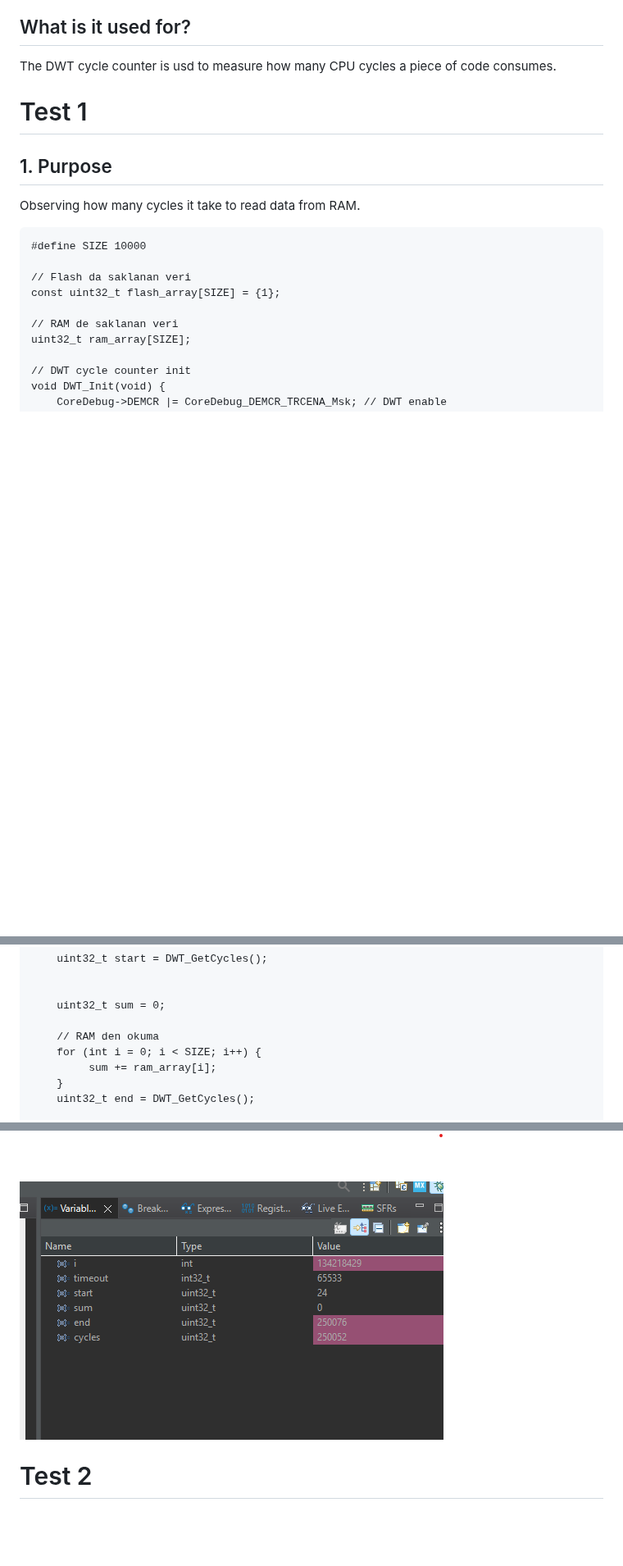
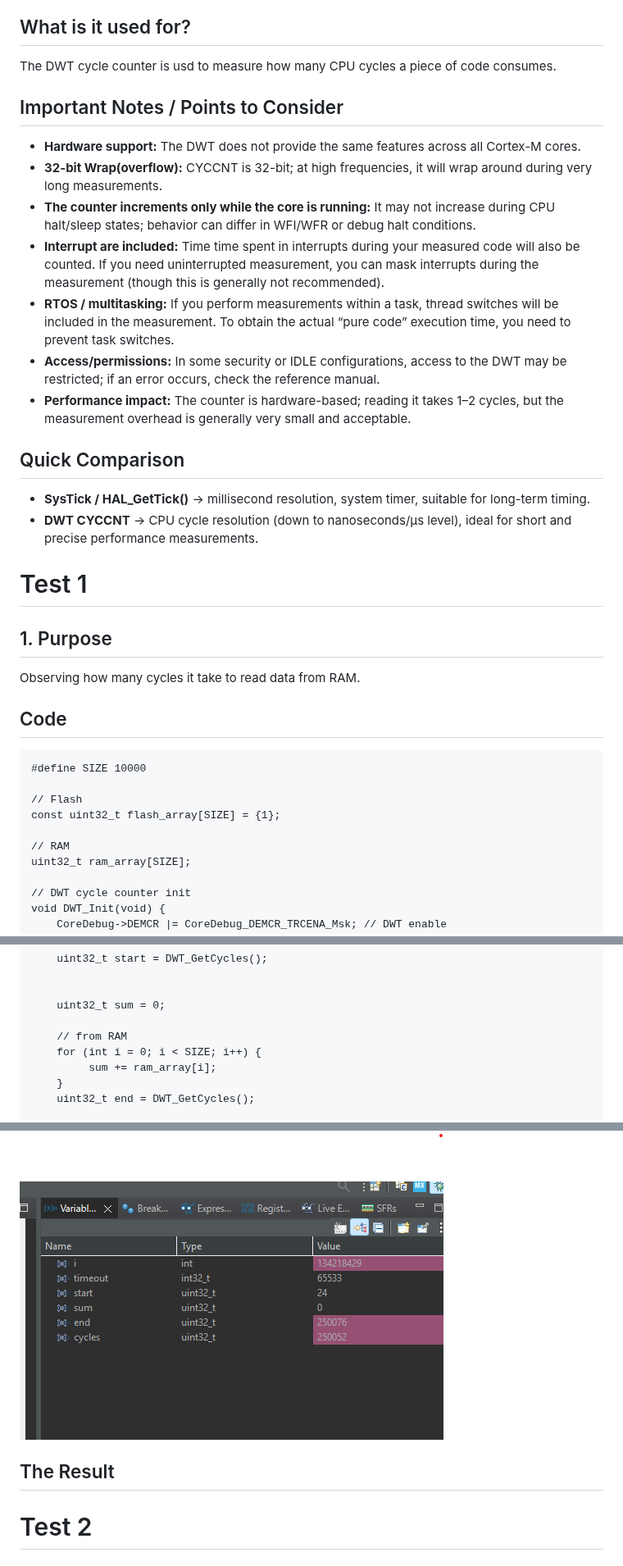
Before and after one commit to sumeyyevarmis/Notlar, a Markdown page: 1_Lab-1.md, 3 parts joined by grey strips. Shown at 82% size. GitHub-like rendering; blank space fills up the shorter version.

Commit message:
Lab notes added

````diff
--- a/1_Lab-1.md
+++ b/1_Lab-1.md
@@ -19,17 +19,33 @@ It starts the counter by setting the **CYCCBTENA (cycle counter enable)** bit in
 ## What is it used for?
 The DWT cycle counter is usd to measure how many CPU cycles a piece of code consumes.
 
+## Important Notes / Points to Consider
+- **Hardware support:** The DWT does not provide the same features across all Cortex-M cores.
+- **32-bit Wrap(overflow):** CYCCNT is 32-bit; at high frequencies, it will wrap around during very long measurements.
+- **The counter increments only while the core is running:** It may not increase during CPU halt/sleep states; behavior can differ in WFI/WFR or debug halt conditions.
+- **Interrupt are included:** Time time spent in interrupts during your measured code will also be counted. If you need uninterrupted measurement, you can mask interrupts during the measurement (though this is generally not recommended).
+- **RTOS / multitasking:** If you perform measurements within a task, thread switches will be included in the measurement. To obtain the actual “pure code” execution time, you need to prevent task switches.
+- **Access/permissions:** In some security or IDLE configurations, access to the DWT may be restricted; if an error occurs, check the reference manual.
+- **Performance impact:** The counter is hardware-based; reading it takes 1–2 cycles, but the measurement overhead is generally very small and acceptable.
+
+## Quick Comparison
+
+- **SysTick / HAL\_GetTick()** → millisecond resolution, system timer, suitable for long-term timing.
+- **DWT CYCCNT** → CPU cycle resolution (down to nanoseconds/µs level), ideal for short and precise performance measurements.
+
 
 # Test 1
 ## 1. Purpose
 Observing how many cycles it take to read data from RAM.
+
+## Code
 ```
 #define SIZE 10000
 
-// Flash da saklanan veri
+// Flash
 const uint32_t flash_array[SIZE] = {1};
 
-// RAM de saklanan veri
+// RAM
 uint32_t ram_array[SIZE];
 
 // DWT cycle counter init
@@ -48,7 +64,7 @@ int main(void){
 
     uint32_t sum = 0;
 
-    // RAM den okuma
+    // from RAM
     for (int i = 0; i < SIZE; i++) {
          sum += ram_array[i];
     }
@@ -59,6 +75,8 @@ int main(void){
 ```
 
 ![first](doc/1_1-Lab-1-Cache_image1.png)
+
+## The Result
 
 # Test 2
 ## 1. Purpose
````
